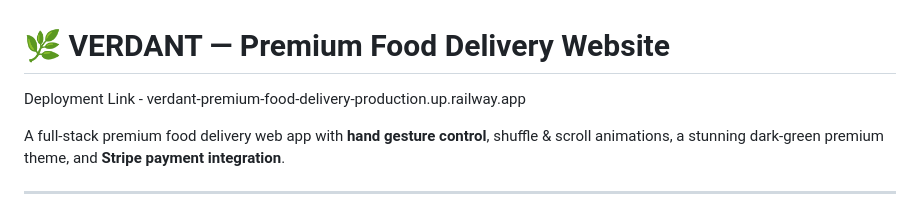
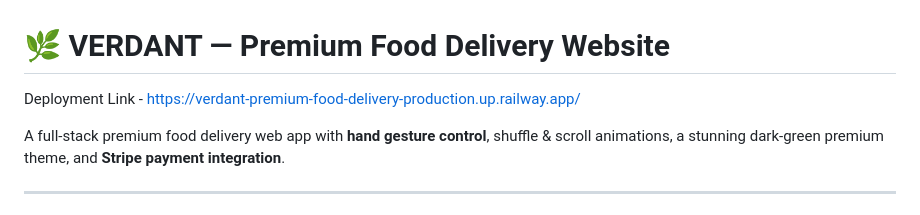
Before and after one commit to KumarSubodh12/VERDANT-Premium-Food-Delivery, a Markdown page: README.md, the part around the change. GitHub-like rendering.

```diff
--- a/README.md
+++ b/README.md
@@ -1,5 +1,5 @@
 # 🌿 VERDANT — Premium Food Delivery Website
-Deployment Link - verdant-premium-food-delivery-production.up.railway.app
+Deployment Link - https://verdant-premium-food-delivery-production.up.railway.app/
 
 A full-stack premium food delivery web app with **hand gesture control**, shuffle & scroll animations, a stunning dark-green premium theme, and **Stripe payment integration**.
 
```
